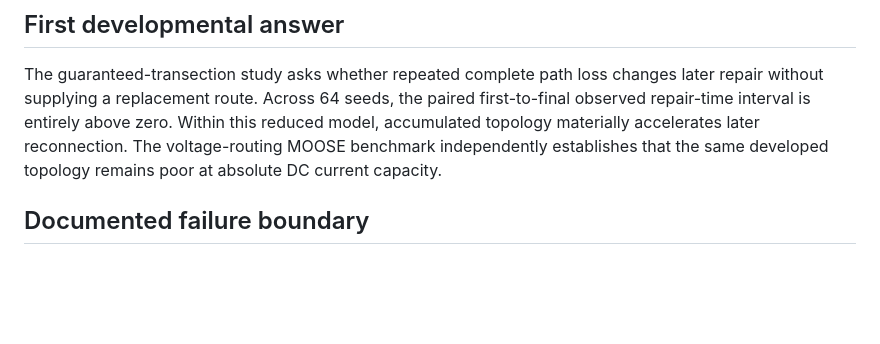
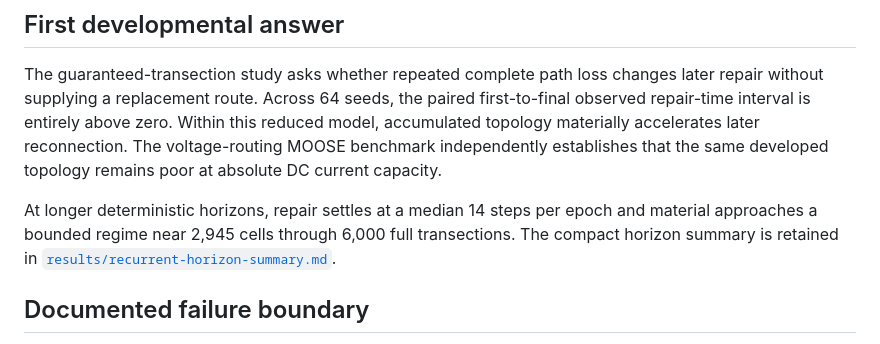
Before and after one commit to tmccoy678/Tin-Whiskers, a Markdown page: simulation/README.md, the part around the change. Drawn GitHub-style; blank space fills up the shorter version.

```diff
--- a/simulation/README.md
+++ b/simulation/README.md
@@ -35,6 +35,11 @@ Within this reduced model, accumulated topology materially accelerates later
 reconnection. The voltage-routing MOOSE benchmark independently establishes
 that the same developed topology remains poor at absolute DC current capacity.
 
+At longer deterministic horizons, repair settles at a median 14 steps per
+epoch and material approaches a bounded regime near 2,945 cells through 6,000
+full transections. The compact horizon summary is retained in
+[`results/recurrent-horizon-summary.md`](results/recurrent-horizon-summary.md).
+
 ## Documented failure boundary
 
 [`whisker-ramp/`](whisker-ramp/) anchors the solid-path model to documented 10
```
Also changed, not shown: README.md (+6 -0 lines), REPRODUCIBILITY.md (added, +83 -0 lines), figures/README.md (+3 -0 lines), simulation/results/recurrent-horizon-summary.md (added, +21 -0 lines), figures/recurrent-development-long-horizon-final.png (added), 3 other files.
